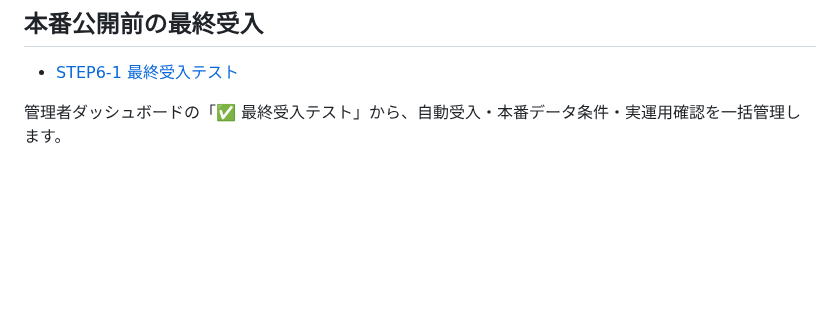
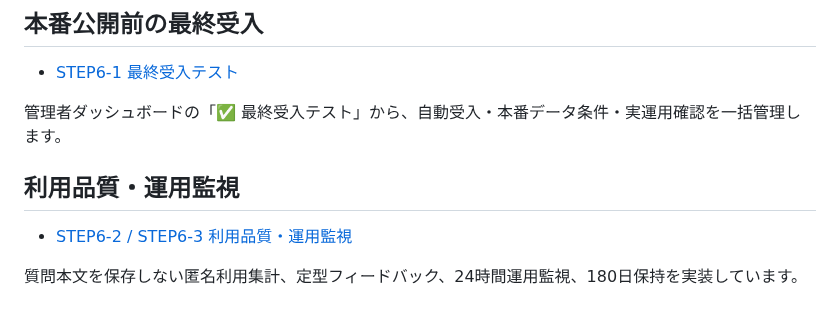
Before and after one commit to kedamotohironobu-lang/takasago-jhs-komu-ai-assist, a Markdown page: README.md, the part around one of its changes. GitHub-like rendering; blank space fills up the shorter version.

```diff
--- a/README.md
+++ b/README.md
@@ -182,3 +180,10 @@ GAS管理ツールは従来どおり FAQ_ADMIN_TOKEN を使用します。
 - [STEP6-1 最終受入テスト](docs/STEP6_FINAL_ACCEPTANCE.md)
 
 管理者ダッシュボードの「✅ 最終受入テスト」から、自動受入・本番データ条件・実運用確認を一括管理します。
+
+
+## 利用品質・運用監視
+
+- [STEP6-2 / STEP6-3 利用品質・運用監視](docs/STEP6_QUALITY_OPERATIONS.md)
+
+質問本文を保存しない匿名利用集計、定型フィードバック、24時間運用監視、180日保持を実装しています。
```
Also changed, not shown: other parts of README.md (+38 -40 lines).
